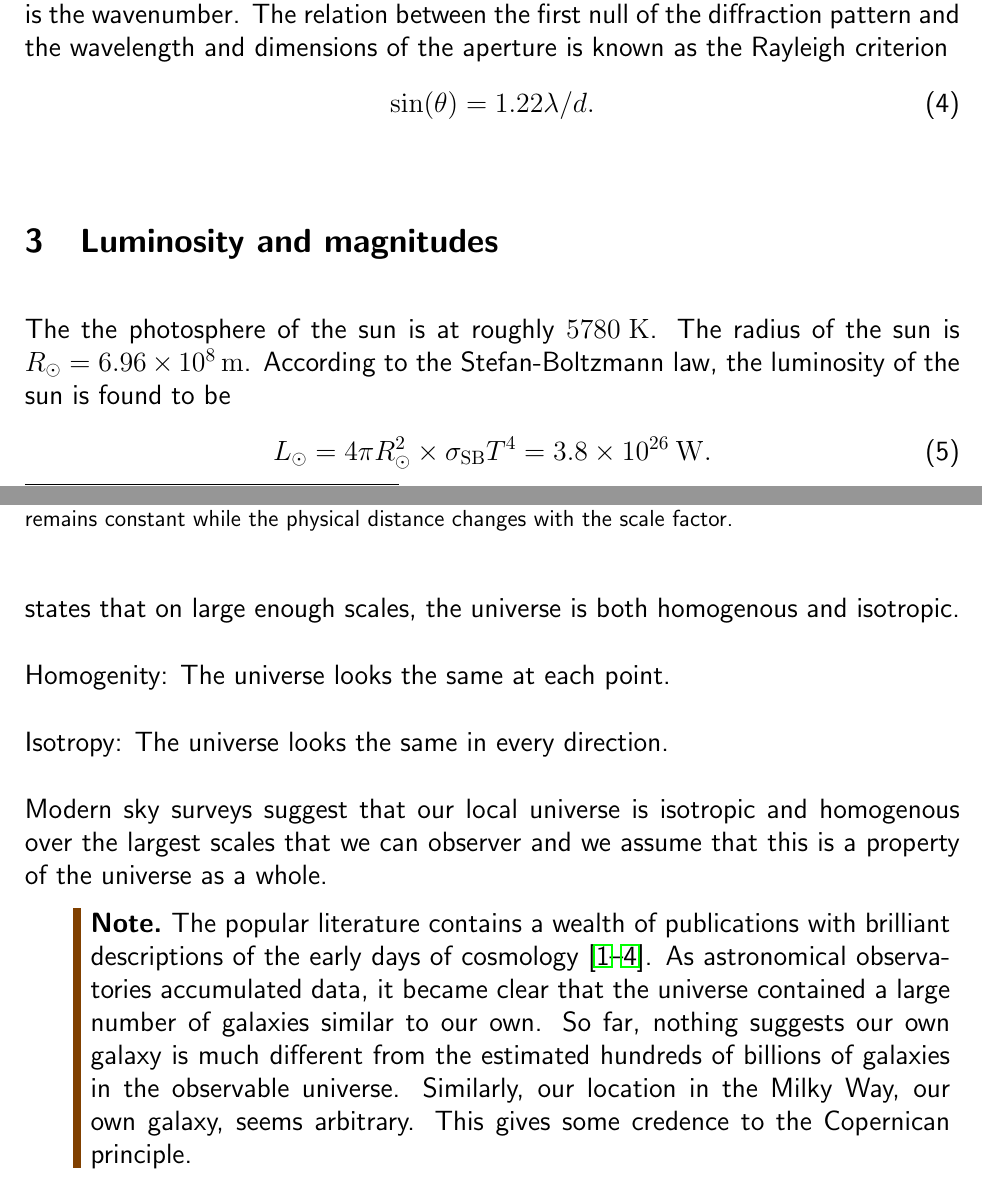
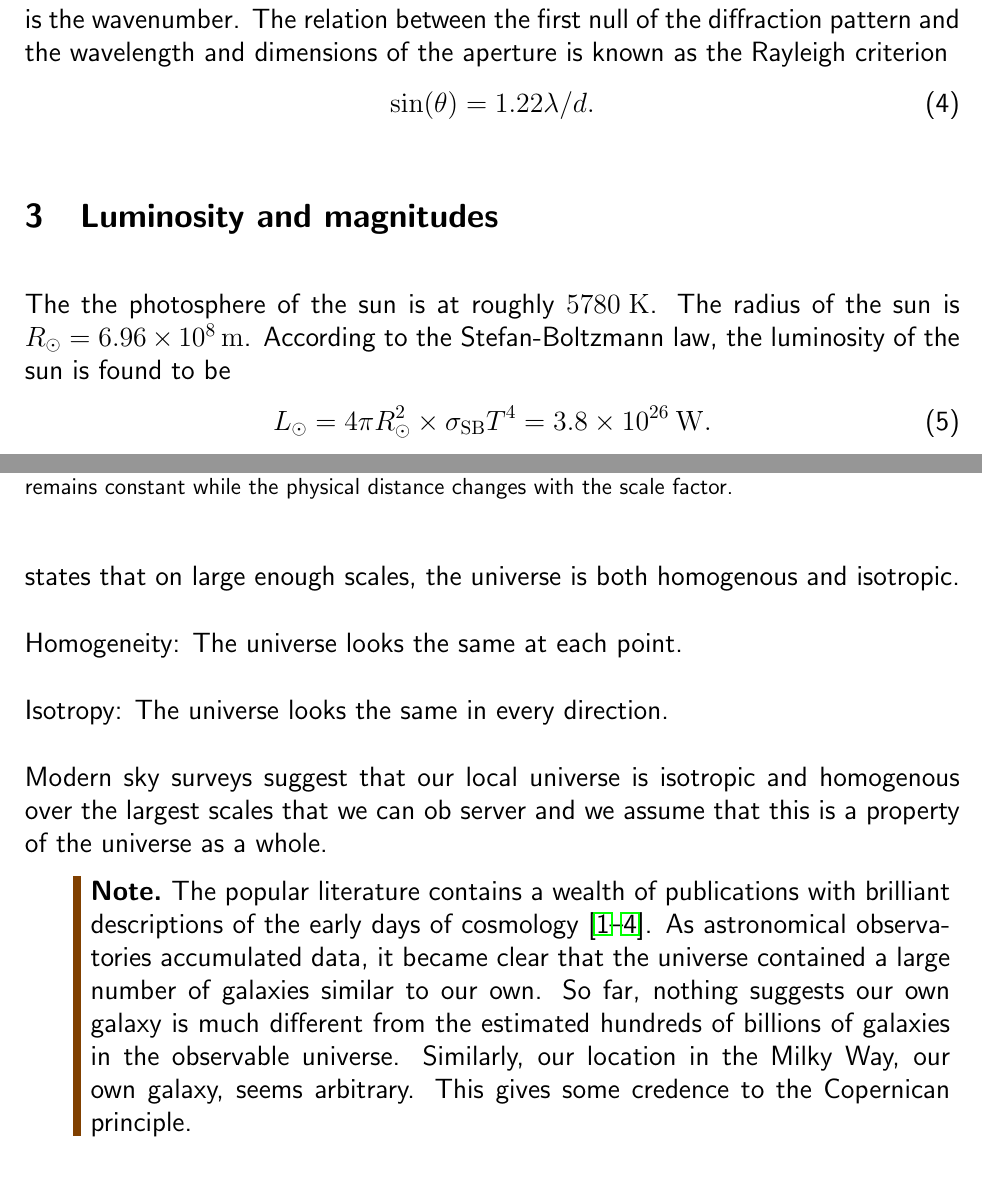
Before and after one commit to jegudmunds/FK5024, a LaTeX document (lecture12/lecture12.tex): two parts of pages 3 and 8 of 11 before the commit and two parts of pages 4 and 8 of 11 after it, joined at a grey line, cut so that both start at the same text. Compiled offline with pdfLaTeX.

Commit message:
fixed typo

```diff
--- a/lecture12/lecture12.tex
+++ b/lecture12/lecture12.tex
@@ -229,7 +231,3 @@ where $J_1(\theta)$ is the Bessel function of the first kind and of order one, a
-\label{fig:airy}
-\end{center}
-\end{figure}
-
 
 \section{Luminosity and magnitudes}
 The the photosphere of the sun is at roughly $5780 \:\mrm{K}$. The radius of the sun is $R_\odot = 6.96 \times 10^{8} \:\mrm{m}$. According to the Stefan-Boltzmann law, the luminosity of the sun is found to be
@@ -334,11 +332,11 @@ where $c$ is the speed of light in vacuum (roughly $2.998 \times 10^{8} \:\mrm{m
 
 \textbf{Definitions:} The Copernican principle states that we, as observers of the universe, do not have the benefit of a privileged vantage point. The cosmological principle states that on large enough scales, the universe is both homogenous and isotropic.
 
-Homogenity: The universe looks the same at each point.
+Homogeneity: The universe looks the same at each point.
 
 Isotropy: The universe looks the same in every direction.
 
-Modern sky surveys suggest that our local universe is isotropic and homogenous over the largest scales that we can observer and we assume that this is a property of the universe as a whole.
+Modern sky surveys suggest that our local universe is isotropic and homogenous over the largest scales that we can ob server and we assume that this is a property of the universe as a whole.
 
  \begin{note}
  The popular literature contains a wealth of publications with brilliant descriptions of the early days of cosmology \cite{Lemaitre2005, Guth1997, Singh2005, Weinberg1993}. As astronomical observatories accumulated data, it became clear that the universe contained a large number of galaxies similar to our own. So far, nothing suggests our own galaxy is much different from the estimated hundreds of billions of galaxies in the observable universe. Similarly, our location in the Milky Way, our own galaxy, seems arbitrary. This gives some credence to the Copernican principle.
```
Also changed, not shown: lecture12/lecture12.tex (14 more changed lines).
